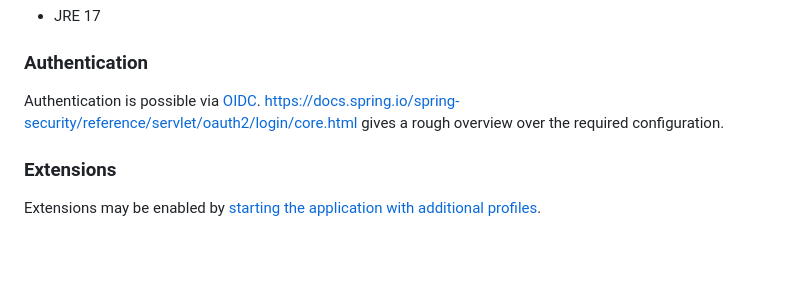
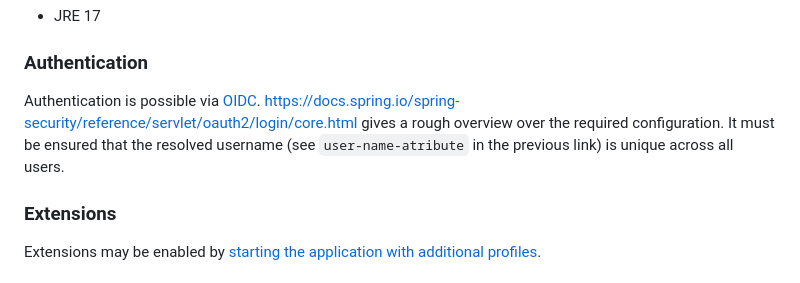
Before and after one commit to RillingDev/planning-poker, a Markdown page: README.md, the part around the change. Drawn GitHub-style; blank space fills up the shorter version.

Commit message:
Added hint regarding OIDC uniqueness.

```diff
--- a/README.md
+++ b/README.md
@@ -15,8 +15,11 @@ using [properties](https://docs.spring.io/spring-boot/docs/current/reference/htm
 
 ### Authentication
 
-Authentication is possible via [OIDC](https://en.wikipedia.org/wiki/OpenID#OpenID_Connect_(OIDC)). <https://docs.spring.io/spring-security/reference/servlet/oauth2/login/core.html> gives a rough overview
-over the required configuration.
+Authentication is possible
+via [OIDC](<https://en.wikipedia.org/wiki/OpenID#OpenID_Connect_(OIDC)>). <https://docs.spring.io/spring-security/reference/servlet/oauth2/login/core.html>
+gives a rough overview
+over the required configuration. It must be ensured that the resolved username (see `user-name-atribute` in the previous
+link) is unique across all users.
 
 ### Extensions
 
```
